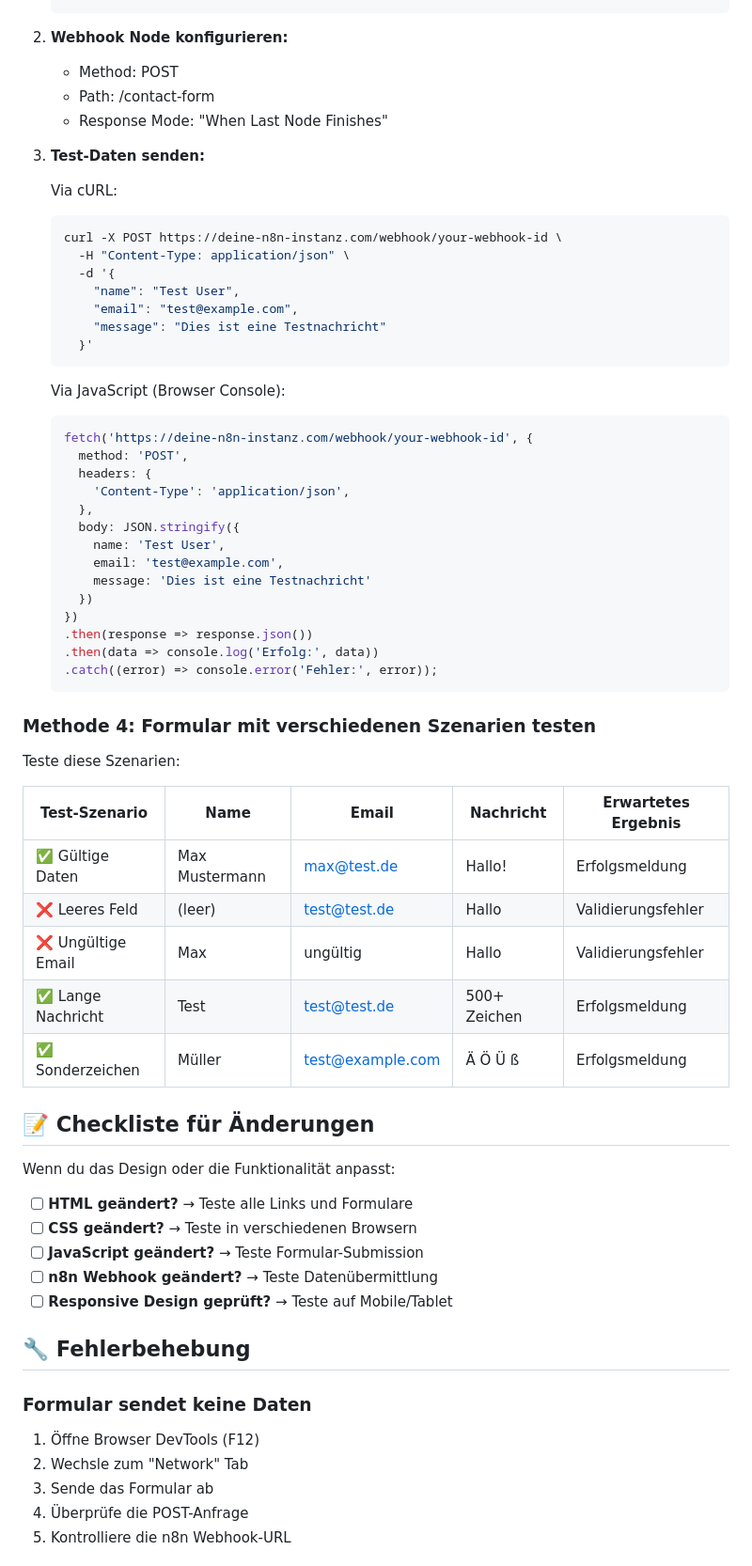
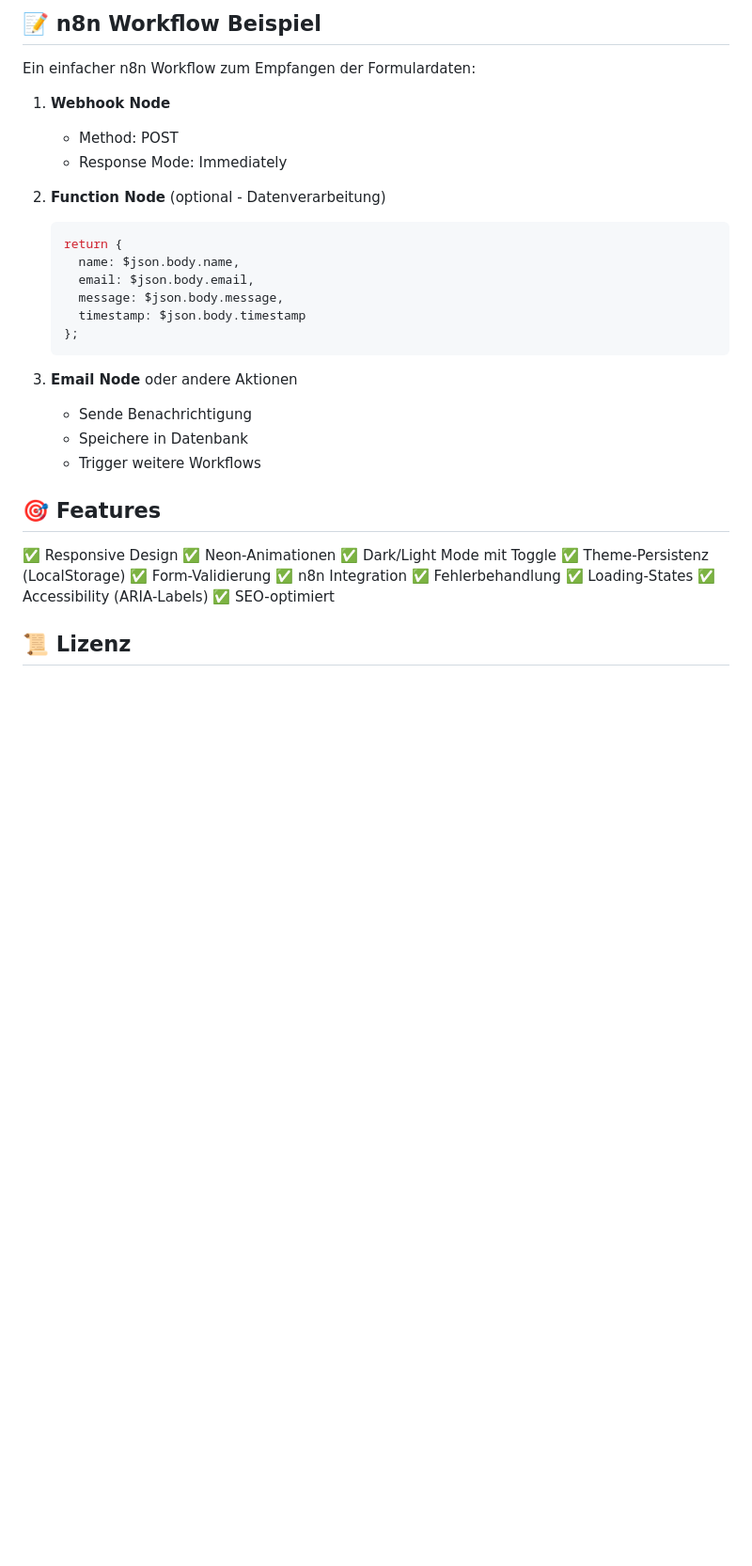
Before and after one commit to flowgrammer420/landingpage-magenta, a Markdown page: README.md, the part around one of its changes. Shown at 94% size. Drawn GitHub-style; blank space fills up the shorter version.

````diff
--- a/README.md
+++ b/README.md
@@ -117,70 +168,38 @@ Teste die Landingpage in verschiedenen Browsern:
+## 📝 n8n Workflow Beispiel
+
+Ein einfacher n8n Workflow zum Empfangen der Formulardaten:
+
+1. **Webhook Node**
+   - Method: POST
+   - Response Mode: Immediately
+
+2. **Function Node** (optional - Datenverarbeitung)
+   ```javascript
+   return {
+     name: $json.body.name,
+     email: $json.body.email,
+     message: $json.body.message,
+     timestamp: $json.body.timestamp
+   };
    ```
 
-2. **Webhook Node konfigurieren:**
-   - Method: POST
-   - Path: /contact-form
-   - Response Mode: "When Last Node Finishes"
+3. **Email Node** oder andere Aktionen
+   - Sende Benachrichtigung
+   - Speichere in Datenbank
+   - Trigger weitere Workflows
 
-3. **Test-Daten senden:**
+## 🎯 Features
 
-   Via cURL:
-   ```bash
-   curl -X POST https://deine-n8n-instanz.com/webhook/your-webhook-id \
-     -H "Content-Type: application/json" \
-     -d '{
-       "name": "Test User",
-       "email": "test@example.com",
-       "message": "Dies ist eine Testnachricht"
-     }'
-   ```
+✅ Responsive Design
+✅ Neon-Animationen
+✅ Dark/Light Mode mit Toggle
+✅ Theme-Persistenz (LocalStorage)
+✅ Form-Validierung
+✅ n8n Integration
+✅ Fehlerbehandlung
+✅ Loading-States
+✅ Accessibility (ARIA-Labels)
+✅ SEO-optimiert
 
-   Via JavaScript (Browser Console):
-   ```javascript
-   fetch('https://deine-n8n-instanz.com/webhook/your-webhook-id', {
-     method: 'POST',
-     headers: {
-       'Content-Type': 'application/json',
-     },
-     body: JSON.stringify({
-       name: 'Test User',
-       email: 'test@example.com',
-       message: 'Dies ist eine Testnachricht'
-     })
-   })
-   .then(response => response.json())
-   .then(data => console.log('Erfolg:', data))
-   .catch((error) => console.error('Fehler:', error));
-   ```
+## 📜 Lizenz
 
-### Methode 4: Formular mit verschiedenen Szenarien testen
-
-Teste diese Szenarien:
-
-| Test-Szenario | Name | Email | Nachricht | Erwartetes Ergebnis |
-|--------------|------|-------|-----------|---------------------|
-| ✅ Gültige Daten | Max Mustermann | max@test.de | Hallo! | Erfolgsmeldung |
-| ❌ Leeres Feld | (leer) | test@test.de | Hallo | Validierungsfehler |
-| ❌ Ungültige Email | Max | ungültig | Hallo | Validierungsfehler |
-| ✅ Lange Nachricht | Test | test@test.de | 500+ Zeichen | Erfolgsmeldung |
-| ✅ Sonderzeichen | Müller | test@example.com | Ä Ö Ü ß | Erfolgsmeldung |
-
-## 📝 Checkliste für Änderungen
-
-Wenn du das Design oder die Funktionalität anpasst:
-
-- [ ] **HTML geändert?** → Teste alle Links und Formulare
-- [ ] **CSS geändert?** → Teste in verschiedenen Browsern
-- [ ] **JavaScript geändert?** → Teste Formular-Submission
-- [ ] **n8n Webhook geändert?** → Teste Datenübermittlung
-- [ ] **Responsive Design geprüft?** → Teste auf Mobile/Tablet
-
-## 🔧 Fehlerbehebung
-
-### Formular sendet keine Daten
-
-1. Öffne Browser DevTools (F12)
-2. Wechsle zum "Network" Tab
-3. Sende das Formular ab
-4. Überprüfe die POST-Anfrage
-5. Kontrolliere die n8n Webhook-URL
-
````
Also changed, not shown: other parts of README.md (+109 -73 lines).
